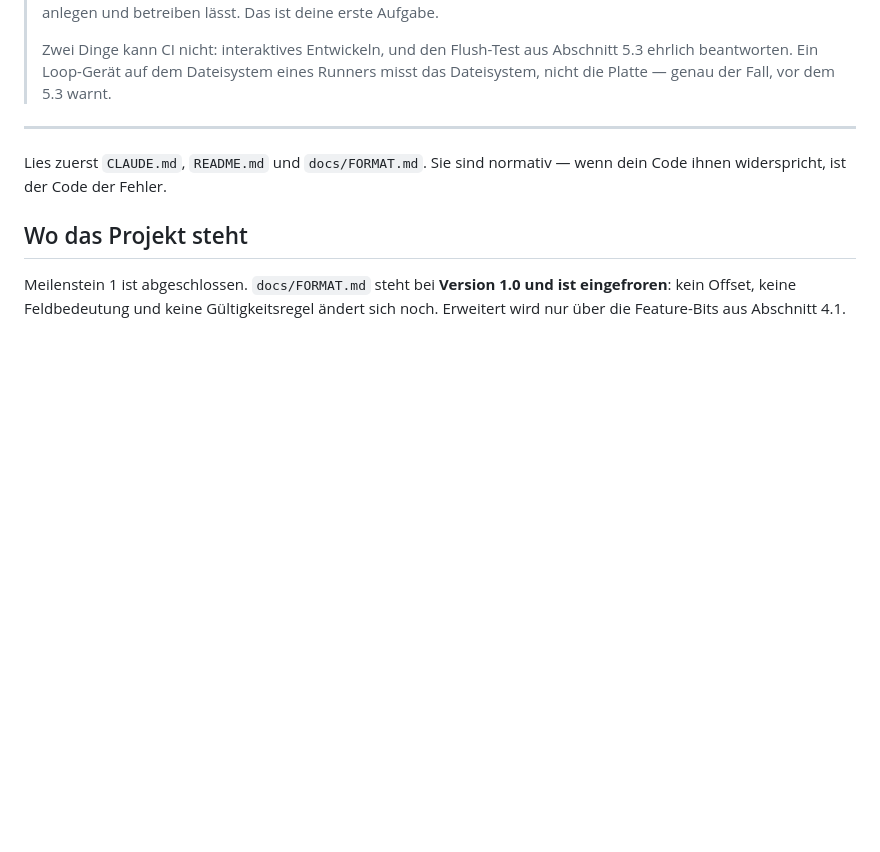
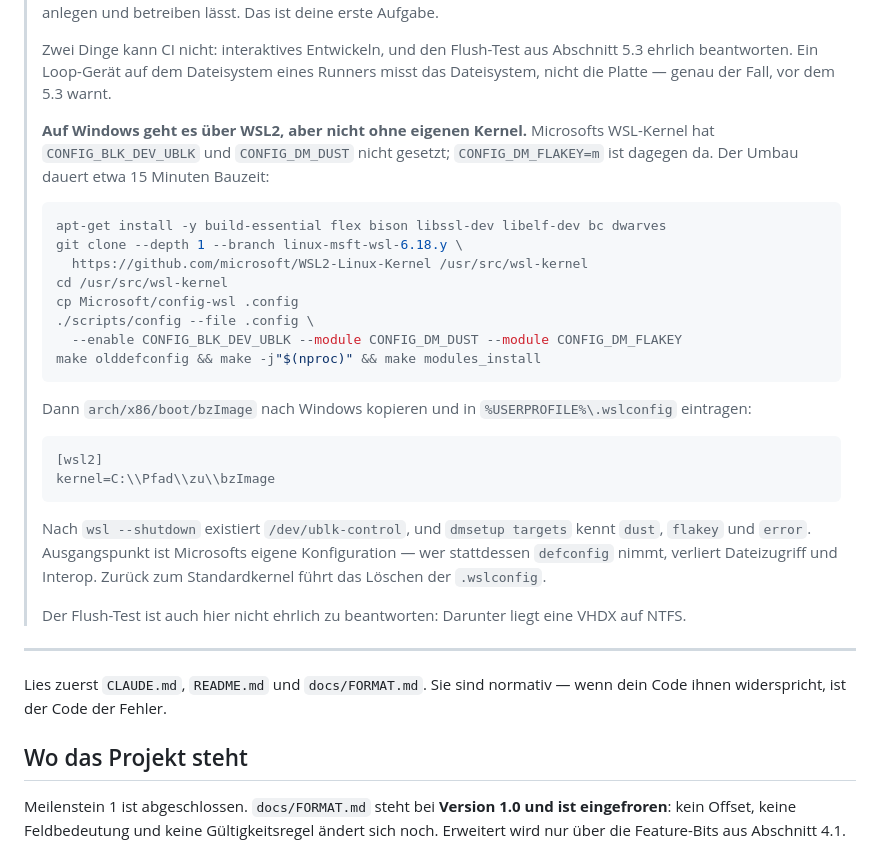
Before and after one commit to jeremygubler/ferrite, a Markdown page: docs/CLAUDE-CODE-KICKOFF.md, the part around the change. Rendered like a GitHub page; blank space fills up the shorter version.

Commit message:
Kickoff: WSL2 braucht einen eigenen Kernel
Auf dieser Maschine durchgespielt und verifiziert, nicht aus der Doku
abgeschrieben. Microsofts WSL-Kernel 6.18.33.2 hat:

    # CONFIG_BLK_DEV_UBLK is not set
    # CONFIG_DM_DUST is not set
    CONFIG_DM_FLAKEY=m

Damit läuft Meilenstein 2 in WSL nicht. Mit einem eigenen Kernel aus
microsoft/WSL2-Linux-Kernel, Branch linux-msft-wsl-6.18.y, schon: nach etwa
15 Minuten Bauzeit existiert /dev/ublk-control, und dmsetup targets kennt
dust, flakey und error.

Der wichtigste Satz im Rezept ist der Ausgangspunkt: Microsofts eigene
config-wsl, davon nur drei Optionen geändert. Wer defconfig nimmt, verliert
Dateizugriff und Interop und sucht den Fehler woanders.

Auch hier gilt die Einschränkung aus 5.3: Der Flush-Test lässt sich nicht
ehrlich beantworten, darunter liegt eine VHDX auf NTFS.

Co-Authored-By: Claude Opus 5 <noreply@anthropic.com>

````diff
--- a/docs/CLAUDE-CODE-KICKOFF.md
+++ b/docs/CLAUDE-CODE-KICKOFF.md
@@ -31,6 +31,37 @@ nur den Auftrag für die nächste Sitzung. Alles ab `---` kopieren.
 > Abschnitt 5.3 ehrlich beantworten. Ein Loop-Gerät auf dem Dateisystem eines
 > Runners misst das Dateisystem, nicht die Platte — genau der Fall, vor dem 5.3
 > warnt.
+>
+> **Auf Windows geht es über WSL2, aber nicht ohne eigenen Kernel.** Microsofts
+> WSL-Kernel hat `CONFIG_BLK_DEV_UBLK` und `CONFIG_DM_DUST` nicht gesetzt;
+> `CONFIG_DM_FLAKEY=m` ist dagegen da. Der Umbau dauert etwa 15 Minuten Bauzeit:
+>
+> ```bash
+> apt-get install -y build-essential flex bison libssl-dev libelf-dev bc dwarves
+> git clone --depth 1 --branch linux-msft-wsl-6.18.y \
+>   https://github.com/microsoft/WSL2-Linux-Kernel /usr/src/wsl-kernel
+> cd /usr/src/wsl-kernel
+> cp Microsoft/config-wsl .config
+> ./scripts/config --file .config \
+>   --enable CONFIG_BLK_DEV_UBLK --module CONFIG_DM_DUST --module CONFIG_DM_FLAKEY
+> make olddefconfig && make -j"$(nproc)" && make modules_install
+> ```
+>
+> Dann `arch/x86/boot/bzImage` nach Windows kopieren und in `%USERPROFILE%\.wslconfig`
+> eintragen:
+>
+> ```ini
+> [wsl2]
+> kernel=C:\\Pfad\\zu\\bzImage
+> ```
+>
+> Nach `wsl --shutdown` existiert `/dev/ublk-control`, und `dmsetup targets`
+> kennt `dust`, `flakey` und `error`. Ausgangspunkt ist Microsofts eigene
+> Konfiguration — wer stattdessen `defconfig` nimmt, verliert Dateizugriff und
+> Interop. Zurück zum Standardkernel führt das Löschen der `.wslconfig`.
+>
+> Der Flush-Test ist auch hier nicht ehrlich zu beantworten: Darunter liegt eine
+> VHDX auf NTFS.
 
 ---
 
````
